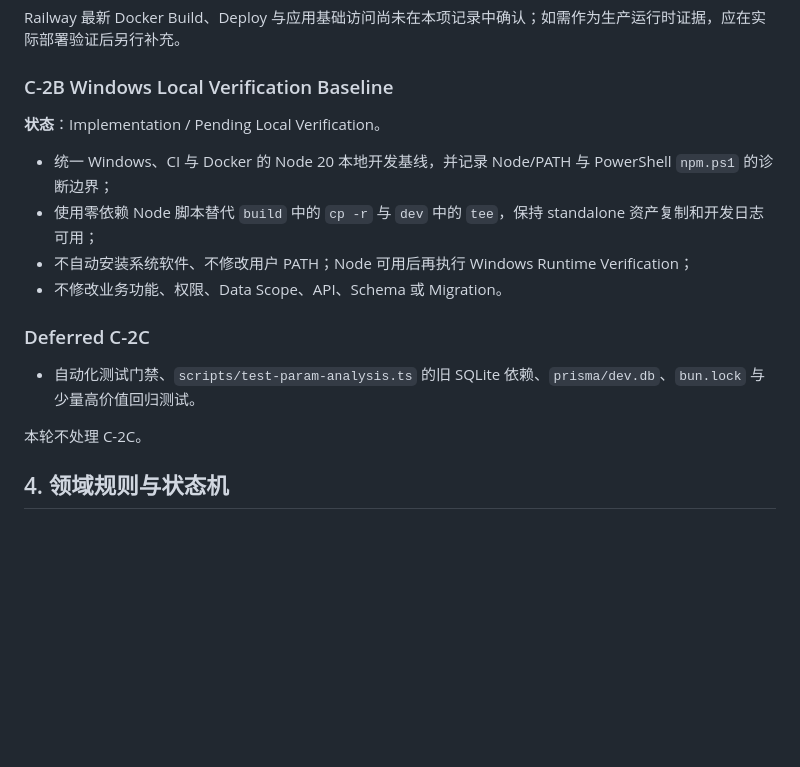
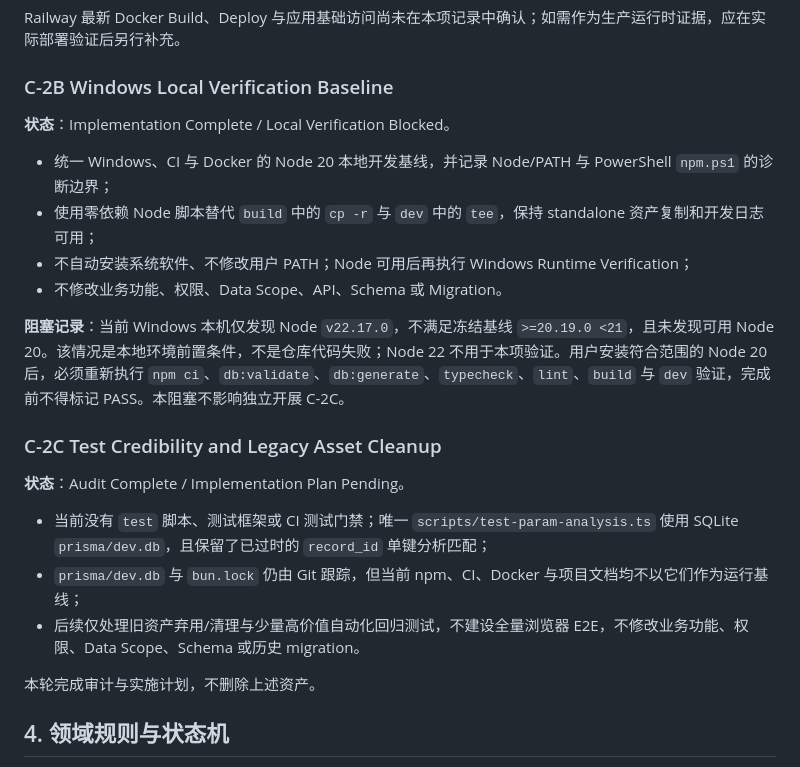
Before and after one commit to XiaoCaicccc/rock-drill-data-platform, a Markdown page: docs/specs/SPEC-001-C-system-hardening-and-baseline.md, the part around the change. Rendered like a GitHub page; blank space fills up the shorter version.

Commit message:
docs(spec-001-c): record C-2B block and C-2C audit

```diff
--- a/docs/specs/SPEC-001-C-system-hardening-and-baseline.md
+++ b/docs/specs/SPEC-001-C-system-hardening-and-baseline.md
@@ -179,18 +179,24 @@ Railway 最新 Docker Build、Deploy 与应用基础访问尚未在本项记录
 
 ### C-2B Windows Local Verification Baseline
 
-**状态**：Implementation / Pending Local Verification。
+**状态**：Implementation Complete / Local Verification Blocked。
 
 - 统一 Windows、CI 与 Docker 的 Node 20 本地开发基线，并记录 Node/PATH 与 PowerShell `npm.ps1` 的诊断边界；
 - 使用零依赖 Node 脚本替代 `build` 中的 `cp -r` 与 `dev` 中的 `tee`，保持 standalone 资产复制和开发日志可用；
 - 不自动安装系统软件、不修改用户 PATH；Node 可用后再执行 Windows Runtime Verification；
 - 不修改业务功能、权限、Data Scope、API、Schema 或 Migration。
 
-### Deferred C-2C
+**阻塞记录**：当前 Windows 本机仅发现 Node `v22.17.0`，不满足冻结基线 `>=20.19.0 <21`，且未发现可用 Node 20。该情况是本地环境前置条件，不是仓库代码失败；Node 22 不用于本项验证。用户安装符合范围的 Node 20 后，必须重新执行 `npm ci`、`db:validate`、`db:generate`、`typecheck`、`lint`、`build` 与 `dev` 验证，完成前不得标记 PASS。本阻塞不影响独立开展 C-2C。
 
-- 自动化测试门禁、`scripts/test-param-analysis.ts` 的旧 SQLite 依赖、`prisma/dev.db`、`bun.lock` 与少量高价值回归测试。
+### C-2C Test Credibility and Legacy Asset Cleanup
 
-本轮不处理 C-2C。
+**状态**：Audit Complete / Implementation Plan Pending。
+
+- 当前没有 `test` 脚本、测试框架或 CI 测试门禁；唯一 `scripts/test-param-analysis.ts` 使用 SQLite `prisma/dev.db`，且保留了已过时的 `record_id` 单键分析匹配；
+- `prisma/dev.db` 与 `bun.lock` 仍由 Git 跟踪，但当前 npm、CI、Docker 与项目文档均不以它们作为运行基线；
+- 后续仅处理旧资产弃用/清理与少量高价值自动化回归测试，不建设全量浏览器 E2E，不修改业务功能、权限、Data Scope、Schema 或历史 migration。
+
+本轮完成审计与实施计划，不删除上述资产。
 
 ## 4. 领域规则与状态机
 
```
Also changed, not shown: docs/06_ISSUES.md (+4 -4 lines), docs/07_TESTING.md (+10 -0 lines).
